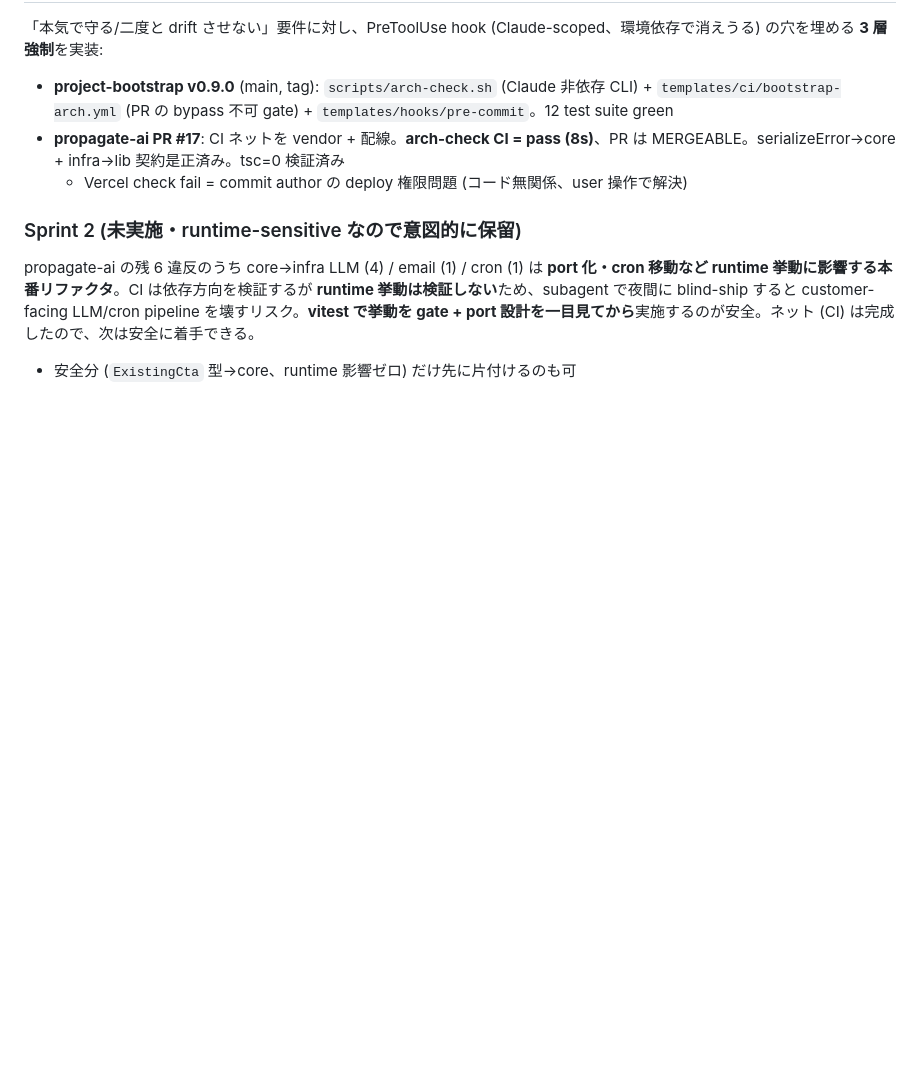
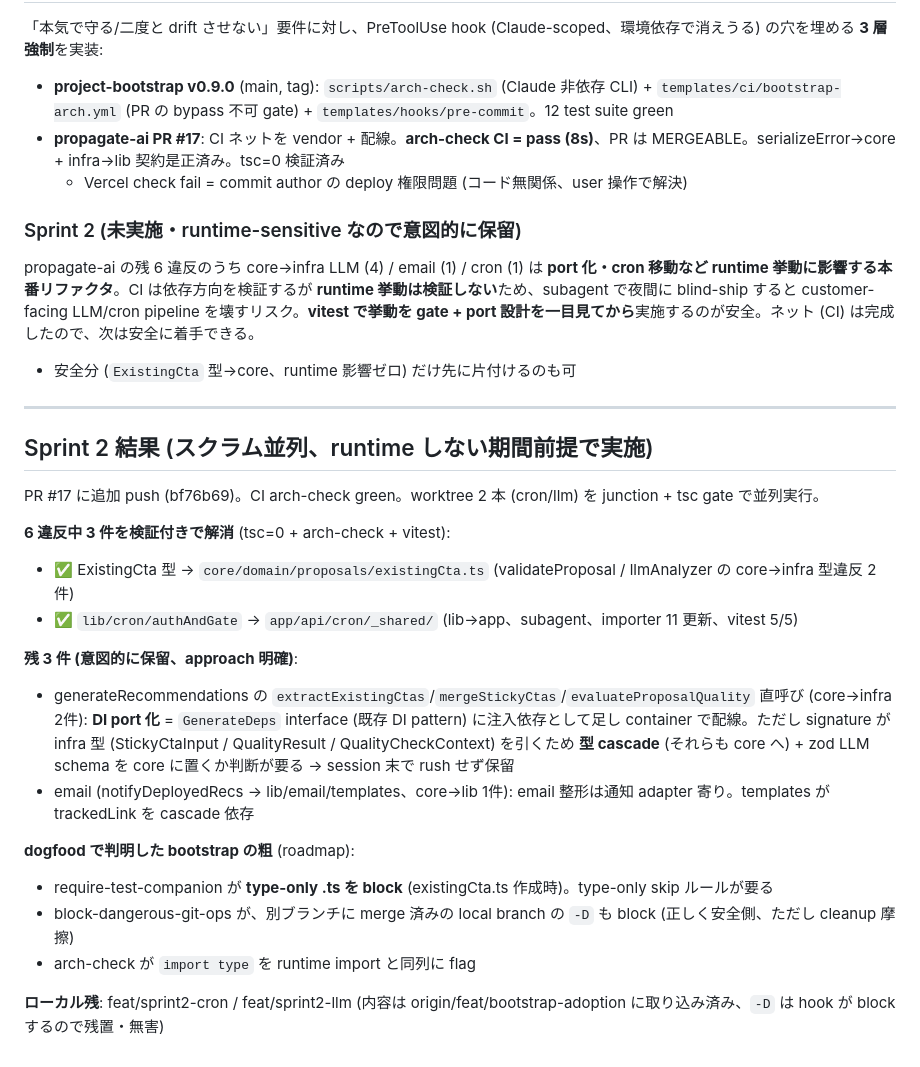
Before and after one commit to RintaroYamaoka/project-bootstrap, a Markdown page: docs/handoffs/2026-05-25-propagate-ai-adoption.md, the part around the change. GitHub-like rendering; blank space fills up the shorter version.

Commit message:
docs(handoff): Sprint2 結果 (3/6 violation 解消, 残 3 は port/cascade で保留)
Co-Authored-By: Claude Opus 4.7 (1M context) <noreply@anthropic.com>

```diff
--- a/docs/handoffs/2026-05-25-propagate-ai-adoption.md
+++ b/docs/handoffs/2026-05-25-propagate-ai-adoption.md
@@ -73,3 +73,24 @@ docs/handoffs/2026-05-25-propagate-ai-adoption.md を読んで、まず plugin
 ### Sprint 2 (未実施・runtime-sensitive なので意図的に保留)
 propagate-ai の残 6 違反のうち core→infra LLM (4) / email (1) / cron (1) は **port 化・cron 移動など runtime 挙動に影響する本番リファクタ**。CI は依存方向を検証するが **runtime 挙動は検証しない**ため、subagent で夜間に blind-ship すると customer-facing LLM/cron pipeline を壊すリスク。**vitest で挙動を gate + port 設計を一目見てから**実施するのが安全。ネット (CI) は完成したので、次は安全に着手できる。
 - 安全分 (`ExistingCta` 型→core、runtime 影響ゼロ) だけ先に片付けるのも可
+
+---
+
+## Sprint 2 結果 (スクラム並列、runtime しない期間前提で実施)
+
+PR #17 に追加 push (bf76b69)。CI arch-check green。worktree 2 本 (cron/llm) を junction + tsc gate で並列実行。
+
+**6 違反中 3 件を検証付きで解消** (tsc=0 + arch-check + vitest):
+- ✅ ExistingCta 型 → `core/domain/proposals/existingCta.ts` (validateProposal / llmAnalyzer の core→infra 型違反 2件)
+- ✅ `lib/cron/authAndGate` → `app/api/cron/_shared/` (lib→app、subagent、importer 11 更新、vitest 5/5)
+
+**残 3 件 (意図的に保留、approach 明確)**:
+- generateRecommendations の `extractExistingCtas`/`mergeStickyCtas`/`evaluateProposalQuality` 直呼び (core→infra 2件): **DI port 化** = `GenerateDeps` interface (既存 DI pattern) に注入依存として足し container で配線。ただし signature が infra 型 (StickyCtaInput / QualityResult / QualityCheckContext) を引くため **型 cascade** (それらも core へ) + zod LLM schema を core に置くか判断が要る → session 末で rush せず保留
+- email (notifyDeployedRecs → lib/email/templates、core→lib 1件): email 整形は通知 adapter 寄り。templates が trackedLink を cascade 依存
+
+**dogfood で判明した bootstrap の粗** (roadmap):
+- require-test-companion が **type-only .ts を block** (existingCta.ts 作成時)。type-only skip ルールが要る
+- block-dangerous-git-ops が、別ブランチに merge 済みの local branch の `-D` も block (正しく安全側、ただし cleanup 摩擦)
+- arch-check が `import type` を runtime import と同列に flag
+
+**ローカル残**: feat/sprint2-cron / feat/sprint2-llm (内容は origin/feat/bootstrap-adoption に取り込み済み、`-D` は hook が block するので残置・無害)
```
